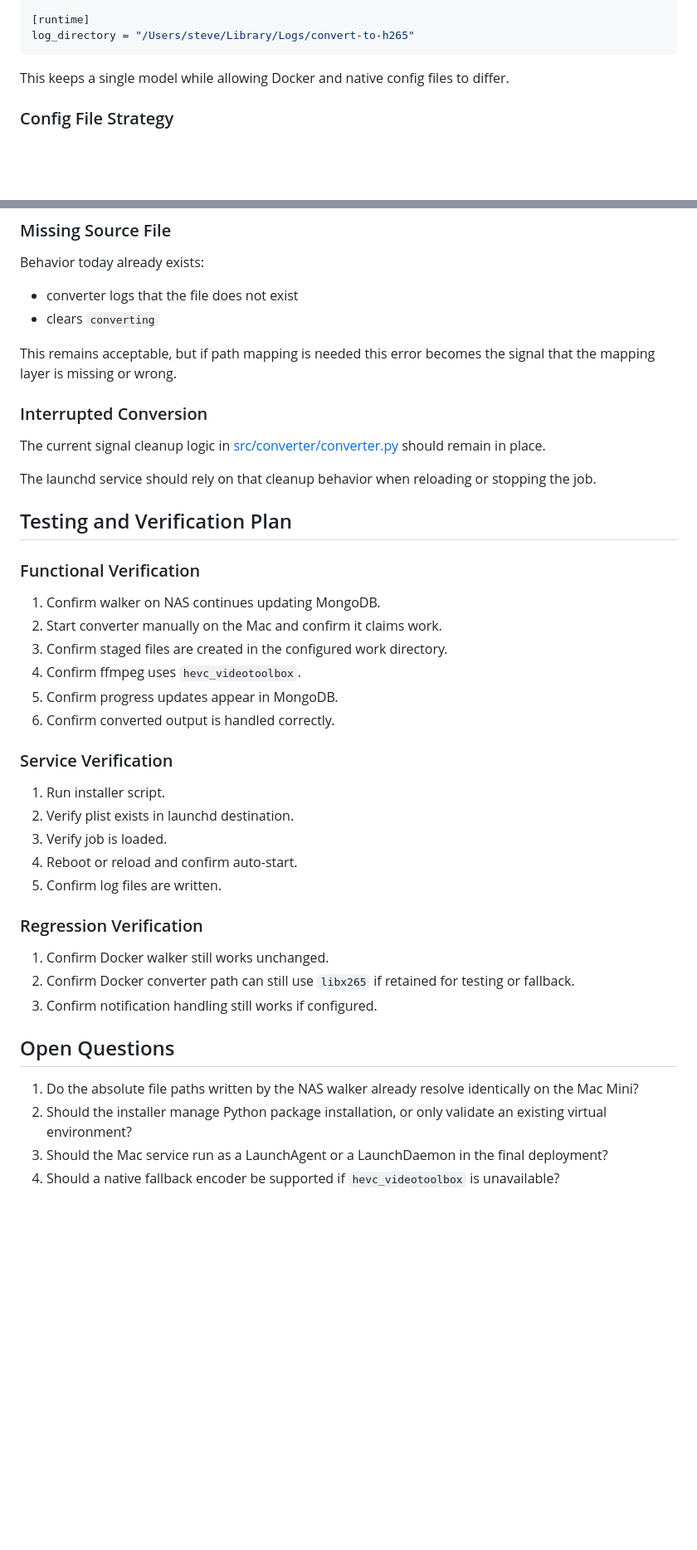
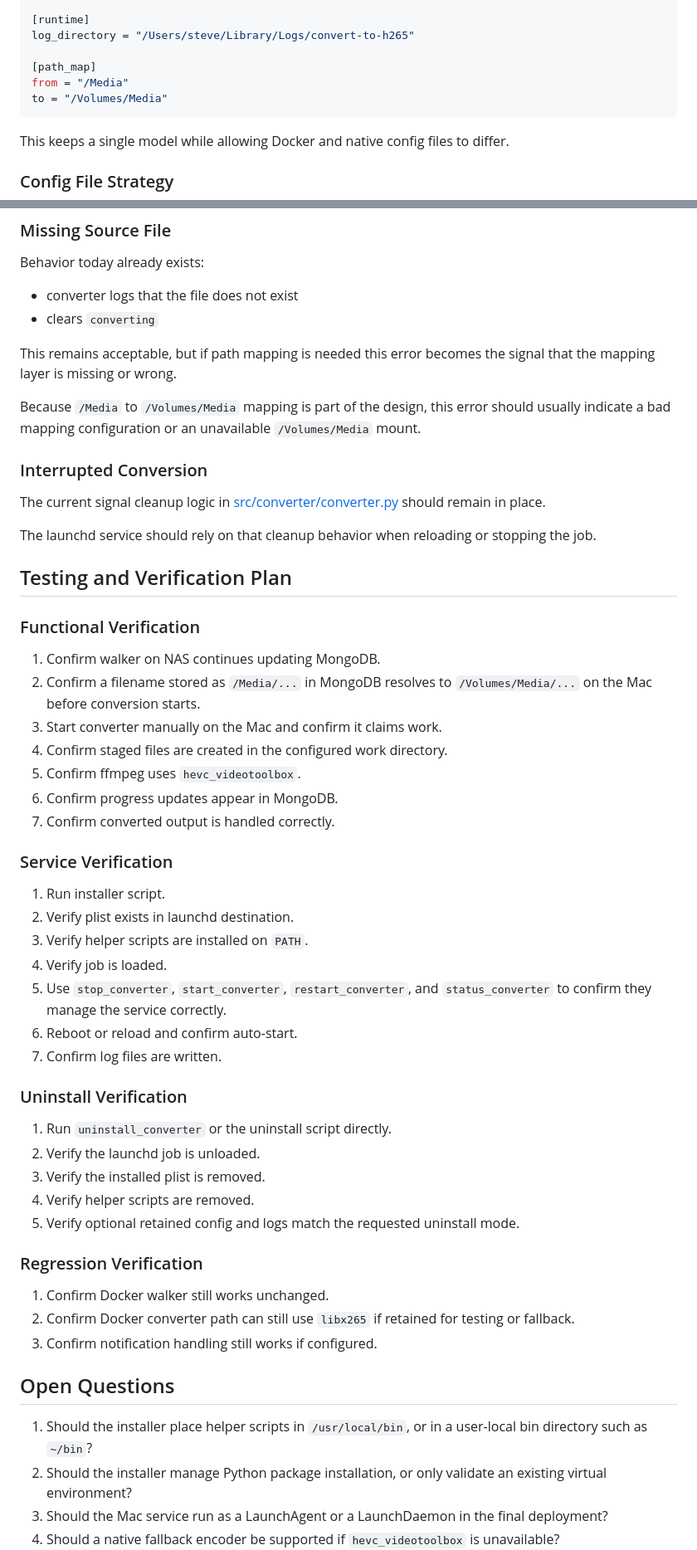
Before and after one commit to schleising/convert-to-h265, a Markdown page: Design/NativeMacOSDesign.md, 2 parts joined by grey strips. Shown at 83% size. Drawn GitHub-style; blank space fills up the shorter version.

````diff
--- a/Design/NativeMacOSDesign.md
+++ b/Design/NativeMacOSDesign.md
@@ -205,6 +209,10 @@ x265_preset = "medium"
 
 [runtime]
 log_directory = "/Users/steve/Library/Logs/convert-to-h265"
+
+[path_map]
+from = "/Media"
+to = "/Volumes/Media"
 ```
 
 This keeps a single model while allowing Docker and native config files to differ.
@@ -538,6 +618,8 @@ Behavior today already exists:
 
 This remains acceptable, but if path mapping is needed this error becomes the signal that the mapping layer is missing or wrong.
 
+Because `/Media` to `/Volumes/Media` mapping is part of the design, this error should usually indicate a bad mapping configuration or an unavailable `/Volumes/Media` mount.
+
 ### Interrupted Conversion
 
 The current signal cleanup logic in [src/converter/converter.py](../src/converter/converter.py) should remain in place.
@@ -549,19 +631,30 @@ The launchd service should rely on that cleanup behavior when reloading or stopp
 ### Functional Verification
 
 1. Confirm walker on NAS continues updating MongoDB.
-2. Start converter manually on the Mac and confirm it claims work.
-3. Confirm staged files are created in the configured work directory.
-4. Confirm ffmpeg uses `hevc_videotoolbox`.
-5. Confirm progress updates appear in MongoDB.
-6. Confirm converted output is handled correctly.
+2. Confirm a filename stored as `/Media/...` in MongoDB resolves to `/Volumes/Media/...` on the Mac before conversion starts.
+3. Start converter manually on the Mac and confirm it claims work.
+4. Confirm staged files are created in the configured work directory.
+5. Confirm ffmpeg uses `hevc_videotoolbox`.
+6. Confirm progress updates appear in MongoDB.
+7. Confirm converted output is handled correctly.
 
 ### Service Verification
 
 1. Run installer script.
 2. Verify plist exists in launchd destination.
-3. Verify job is loaded.
-4. Reboot or reload and confirm auto-start.
-5. Confirm log files are written.
+3. Verify helper scripts are installed on `PATH`.
+4. Verify job is loaded.
+5. Use `stop_converter`, `start_converter`, `restart_converter`, and `status_converter` to confirm they manage the service correctly.
+6. Reboot or reload and confirm auto-start.
+7. Confirm log files are written.
+
+### Uninstall Verification
+
+1. Run `uninstall_converter` or the uninstall script directly.
+2. Verify the launchd job is unloaded.
+3. Verify the installed plist is removed.
+4. Verify helper scripts are removed.
+5. Verify optional retained config and logs match the requested uninstall mode.
 
 ### Regression Verification
 
@@ -571,7 +664,7 @@ The launchd service should rely on that cleanup behavior when reloading or stopp
 
 ## Open Questions
 
-1. Do the absolute file paths written by the NAS walker already resolve identically on the Mac Mini?
+1. Should the installer place helper scripts in `/usr/local/bin`, or in a user-local bin directory such as `~/bin`?
 2. Should the installer manage Python package installation, or only validate an existing virtual environment?
 3. Should the Mac service run as a LaunchAgent or a LaunchDaemon in the final deployment?
 4. Should a native fallback encoder be supported if `hevc_videotoolbox` is unavailable?
````
Also changed, not shown: other parts of Design/NativeMacOSDesign.md (+103 -25 lines).
